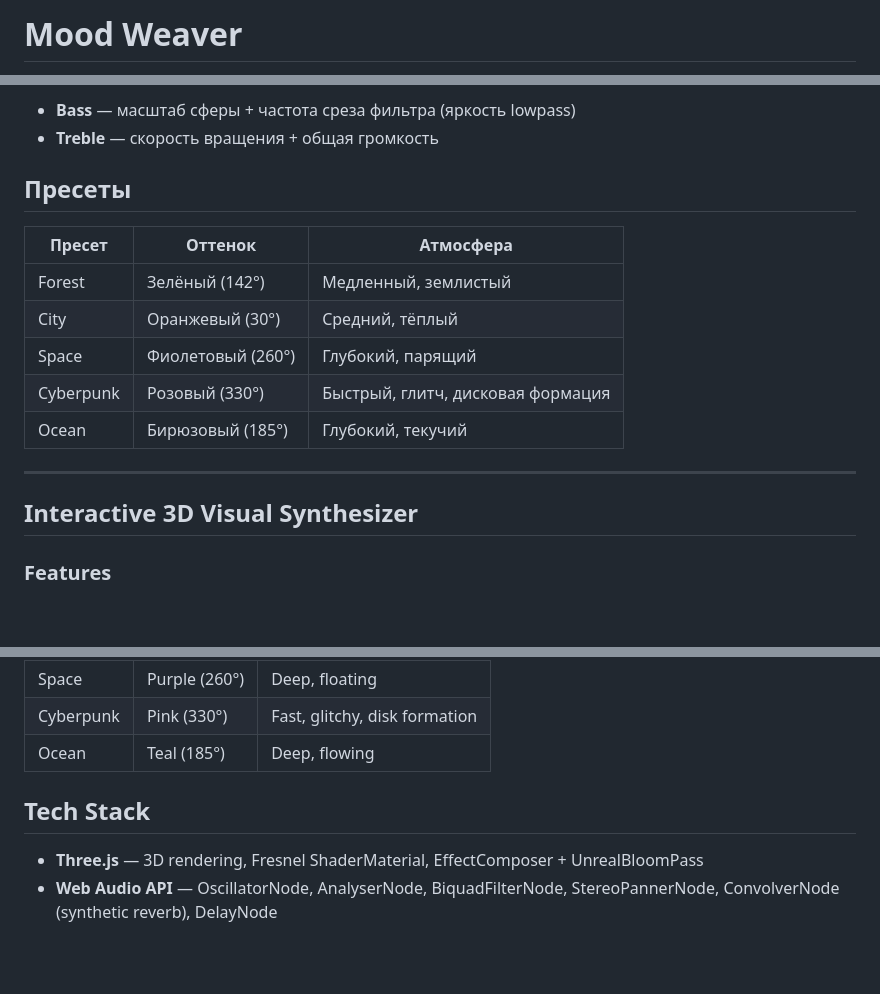
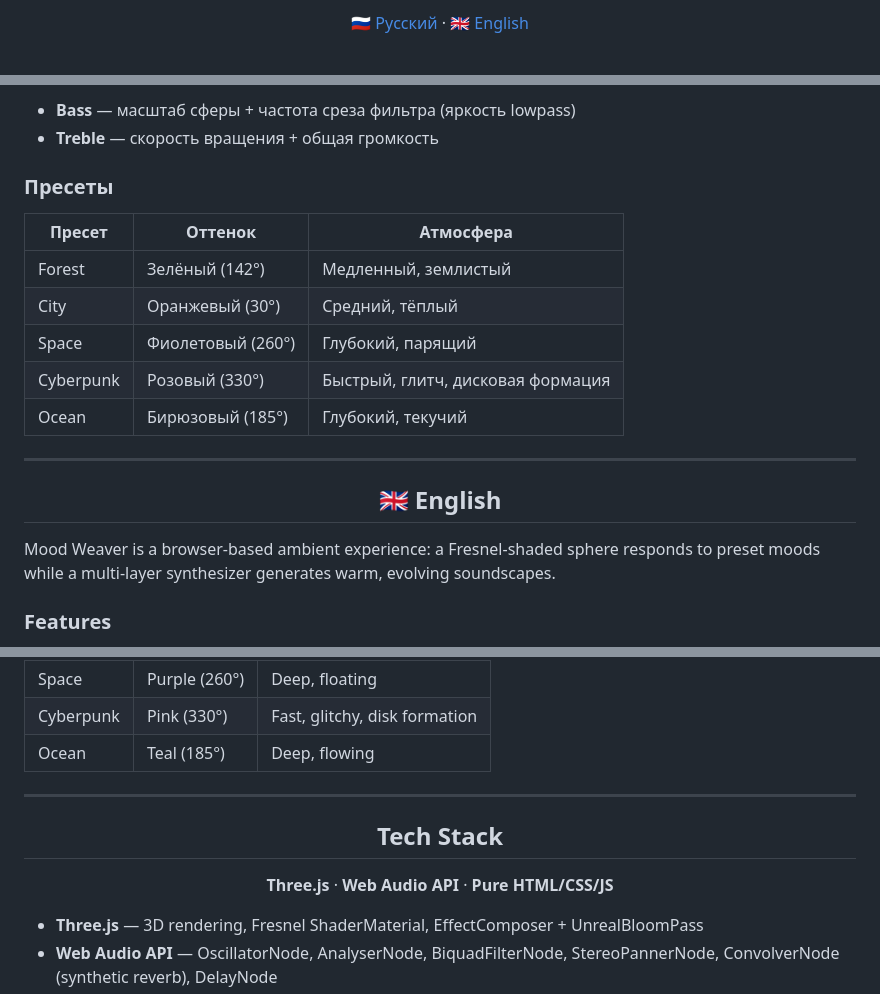
Before and after one commit to arty60yt-web/MoodWeaver, a Markdown page: README.md, 3 parts joined by grey strips. GitHub-like rendering; blank space fills up the shorter version.

```diff
--- a/README.md
+++ b/README.md
@@ -1,2 +1,4 @@
-# Mood Weaver
+<p align="center">
+  <a href="#ru">🇷🇺 Русский</a> · <a href="#en">🇬🇧 English</a>
+</p>
 
@@ -32,7 +43,7 @@ Mood Weaver — это браузерная ambient-среда: сфера с Fr
 - **Bass** — масштаб сферы + частота среза фильтра (яркость lowpass)
 - **Treble** — скорость вращения + общая громкость
 
-## Пресеты
+### Пресеты
 
 | Пресет | Оттенок | Атмосфера |
 |--------|---------|-----------|
@@ -44,7 +55,9 @@ Mood Weaver — это браузерная ambient-среда: сфера с Fr
 
 ---
 
-## Interactive 3D Visual Synthesizer
+<h2 align="center" id="en">🇬🇧 English</h2>
+
+Mood Weaver is a browser-based ambient experience: a Fresnel-shaded sphere responds to preset moods while a multi-layer synthesizer generates warm, evolving soundscapes.
 
 ### Features
 
@@ -82,7 +95,13 @@ Mood Weaver — это браузерная ambient-среда: сфера с Fr
 | Cyberpunk | Pink (330°) | Fast, glitchy, disk formation |
 | Ocean | Teal (185°) | Deep, flowing |
 
-## Tech Stack
+---
+
+<h2 align="center">Tech Stack</h2>
+
+<p align="center">
+  <b>Three.js</b> · <b>Web Audio API</b> · <b>Pure HTML/CSS/JS</b>
+</p>
 
 - **Three.js** — 3D rendering, Fresnel ShaderMaterial, EffectComposer + UnrealBloomPass
 - **Web Audio API** — OscillatorNode, AnalyserNode, BiquadFilterNode, StereoPannerNode, ConvolverNode (synthetic reverb), DelayNode
```
Also changed, not shown: other parts of README.md (+17 -8 lines).
